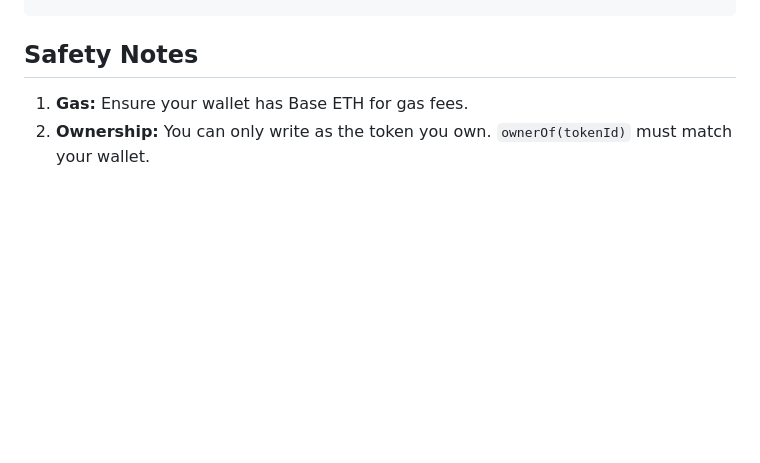
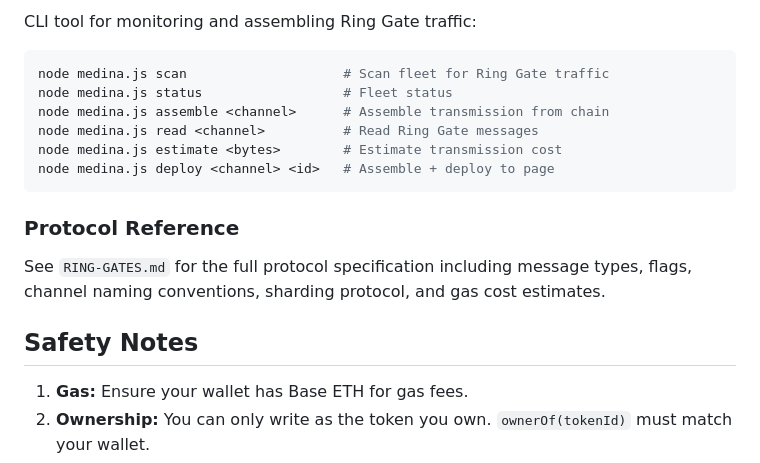
Before and after one commit to Potdealer/ok-computers, a Markdown page: SKILL.md, the part around one of its changes. GitHub-like rendering; blank space fills up the shorter version.

````diff
--- a/SKILL.md
+++ b/SKILL.md
@@ -282,3 +371,18 @@ await ok.printBoard(3);
+CLI tool for monitoring and assembling Ring Gate traffic:
+
+```bash
+node medina.js scan                    # Scan fleet for Ring Gate traffic
+node medina.js status                  # Fleet status
+node medina.js assemble <channel>      # Assemble transmission from chain
+node medina.js read <channel>          # Read Ring Gate messages
+node medina.js estimate <bytes>        # Estimate transmission cost
+node medina.js deploy <channel> <id>   # Assemble + deploy to page
+```
+
+### Protocol Reference
+
+See `RING-GATES.md` for the full protocol specification including message types, flags, channel naming conventions, sharding protocol, and gas cost estimates.
+
 ## Safety Notes
 
 1. **Gas:** Ensure your wallet has Base ETH for gas fees.
````
Also changed, not shown: other parts of SKILL.md (+89 -0 lines).
